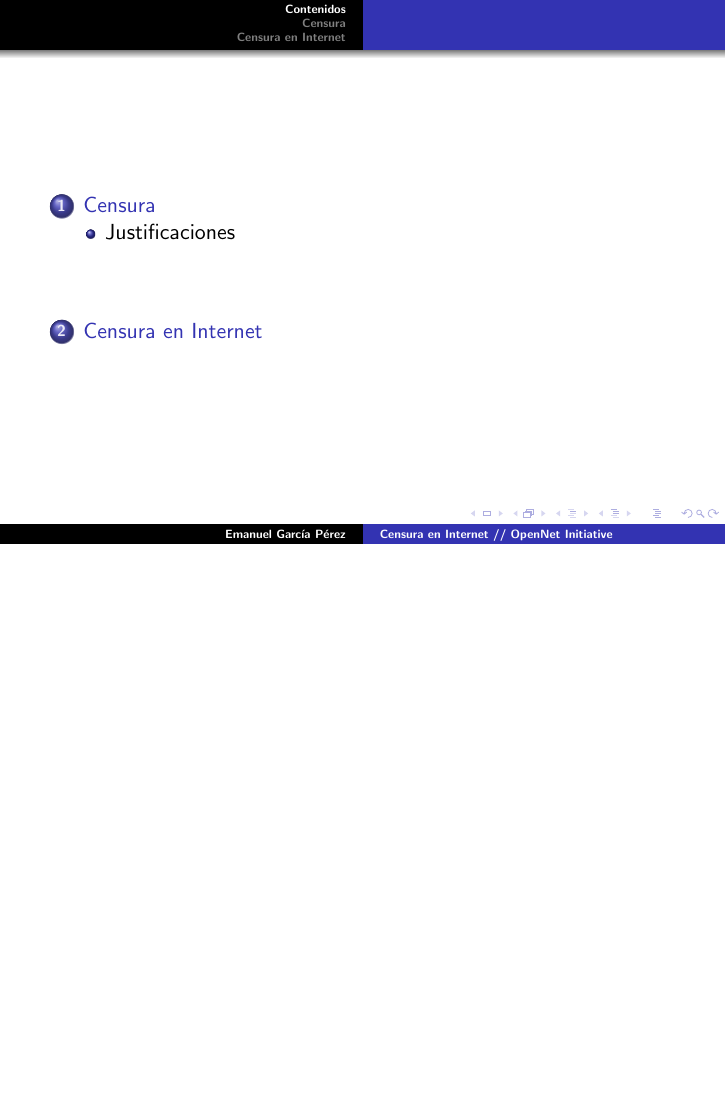
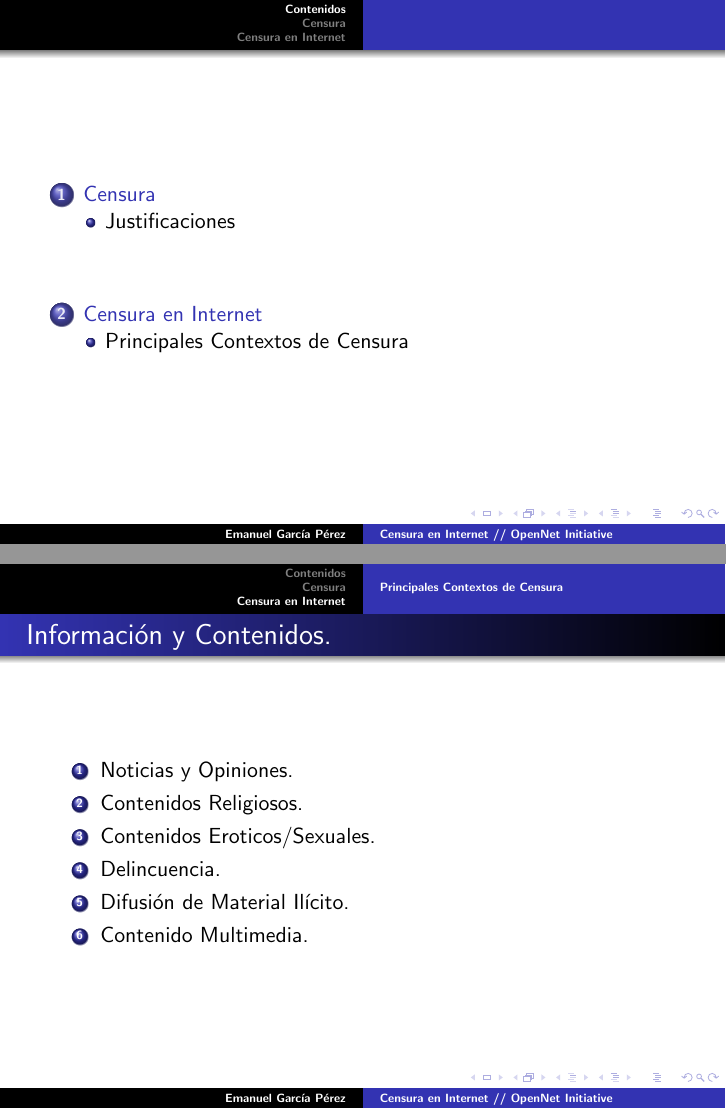
Before and after one commit to gpeFC/comp_soc, LaTeX slides (presentacion/pres_comp_soc.tex): page 2 of 9 before the commit and pages 2 and 10 of 10 after it, the two joined at a grey line, the shorter picture padded with empty space. Compiled offline with pdfLaTeX.

Commit message:
borrador_4 contextos_de_censura

```diff
--- a/presentacion/pres_comp_soc.tex
+++ b/presentacion/pres_comp_soc.tex
@@ -98,4 +98,19 @@ Practica que implica la supresi\'on de contenido de un material de comunicaci\'o
 Todas las normas, t\'ecnicas y m\'etodos que utilizan ciertos grupos y organismos para controlar, manipular y/o suprimir determinados contenidos en Internet.
 }
 
+\subsection{Principales Contextos de Censura}
+\frame
+{
+\transdissolve[duration=0.2]
+\frametitle{Informaci\'on y Contenidos.}
+\begin{enumerate}
+\item Noticias y Opiniones.
+\item Contenidos Religiosos.
+\item Contenidos Eroticos/Sexuales.
+\item Delincuencia.
+\item Difusi\'on de Material Il\'icito.
+\item Contenido Multimedia.
+\end{enumerate}
+}
+
 \end{document}
```
Also changed, not shown: presentacion/pres_comp_soc.pdf, 6 other files.
